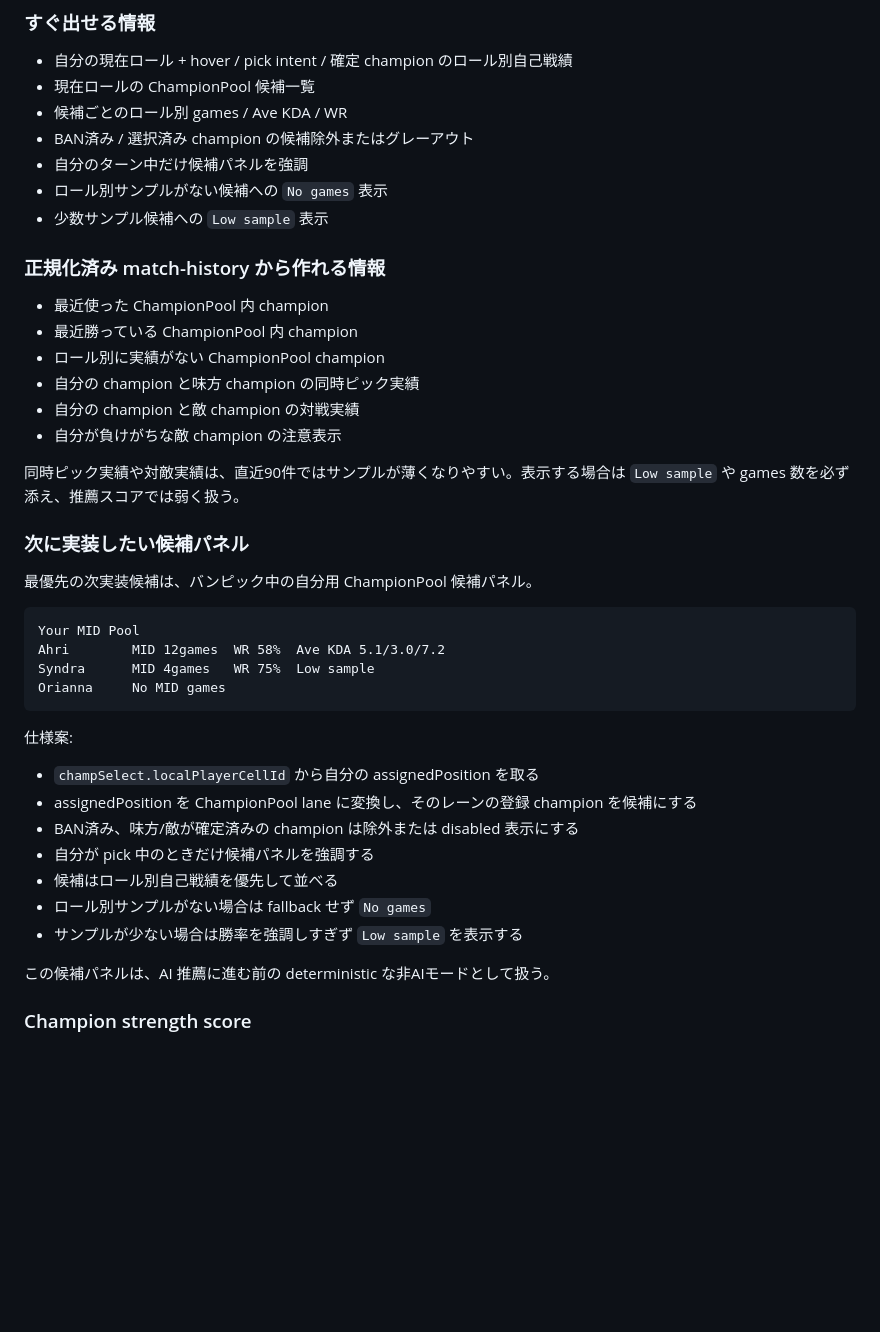
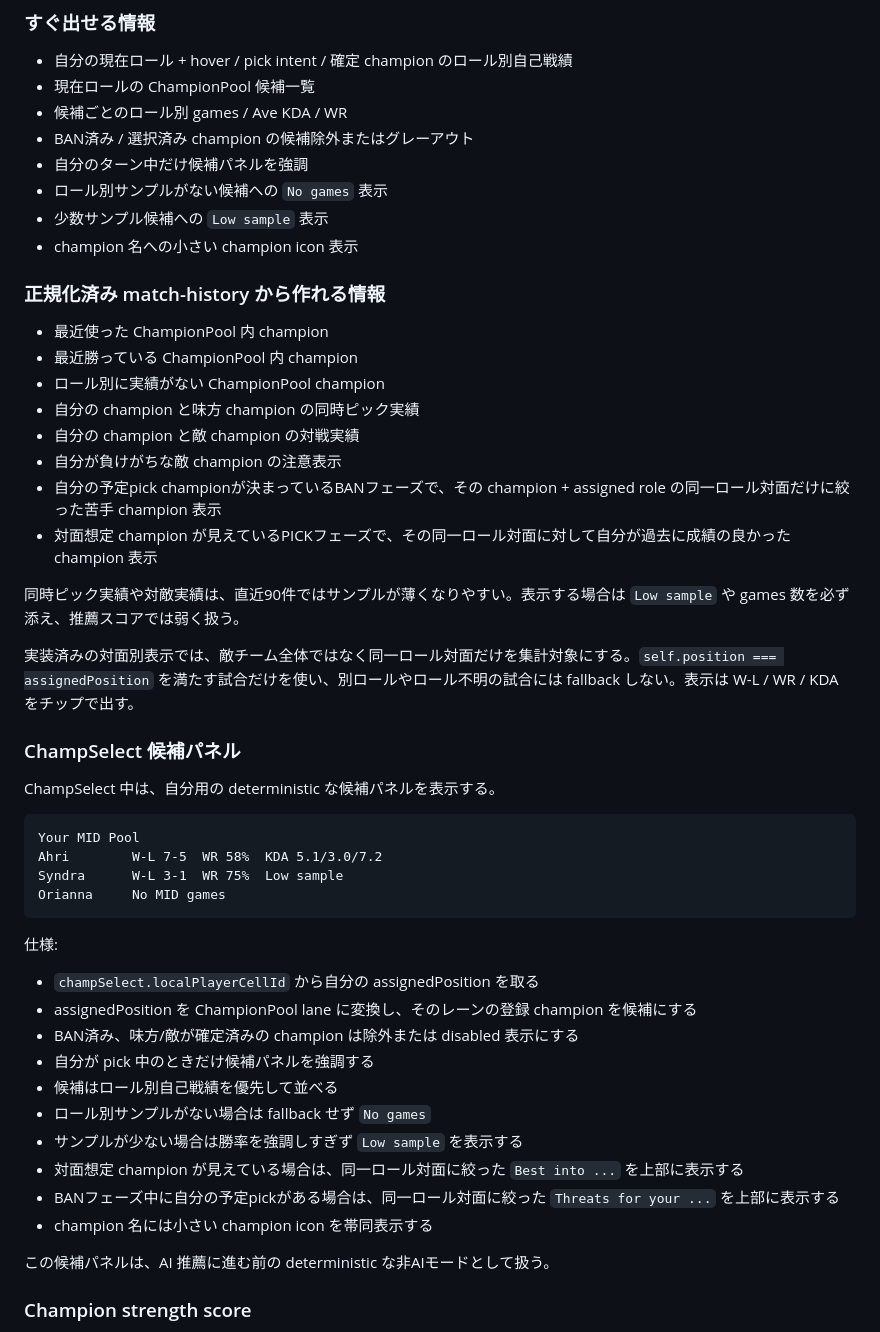
Before and after one commit to kyuu090/lol-ai-ban-pick, a Markdown page: docs/meta-statistics-design.md, the part around the change. Rendered like a GitHub page; blank space fills up the shorter version.

````diff
--- a/docs/meta-statistics-design.md
+++ b/docs/meta-statistics-design.md
@@ -434,6 +434,7 @@ KDA 5.2/4.0/8.1
 - 自分のターン中だけ候補パネルを強調
 - ロール別サンプルがない候補への `No games` 表示
 - 少数サンプル候補への `Low sample` 表示
+- champion 名への小さい champion icon 表示
 
 ### 正規化済み match-history から作れる情報
 
@@ -443,21 +444,25 @@ KDA 5.2/4.0/8.1
 - 自分の champion と味方 champion の同時ピック実績
 - 自分の champion と敵 champion の対戦実績
 - 自分が負けがちな敵 champion の注意表示
+- 自分の予定pick championが決まっているBANフェーズで、その champion + assigned role の同一ロール対面だけに絞った苦手 champion 表示
+- 対面想定 champion が見えているPICKフェーズで、その同一ロール対面に対して自分が過去に成績の良かった champion 表示
 
 同時ピック実績や対敵実績は、直近90件ではサンプルが薄くなりやすい。表示する場合は `Low sample` や games 数を必ず添え、推薦スコアでは弱く扱う。
 
-### 次に実装したい候補パネル
+実装済みの対面別表示では、敵チーム全体ではなく同一ロール対面だけを集計対象にする。`self.position === assignedPosition` を満たす試合だけを使い、別ロールやロール不明の試合には fallback しない。表示は W-L / WR / KDA をチップで出す。
 
-最優先の次実装候補は、バンピック中の自分用 ChampionPool 候補パネル。
+### ChampSelect 候補パネル
+
+ChampSelect 中は、自分用の deterministic な候補パネルを表示する。
 
 ```text
 Your MID Pool
-Ahri        MID 12games  WR 58%  Ave KDA 5.1/3.0/7.2
-Syndra      MID 4games   WR 75%  Low sample
+Ahri        W-L 7-5  WR 58%  KDA 5.1/3.0/7.2
+Syndra      W-L 3-1  WR 75%  Low sample
 Orianna     No MID games
 ```
 
-仕様案:
+仕様:
 
 - `champSelect.localPlayerCellId` から自分の assignedPosition を取る
 - assignedPosition を ChampionPool lane に変換し、そのレーンの登録 champion を候補にする
@@ -466,6 +471,9 @@ Orianna     No MID games
 - 候補はロール別自己戦績を優先して並べる
 - ロール別サンプルがない場合は fallback せず `No games`
 - サンプルが少ない場合は勝率を強調しすぎず `Low sample` を表示する
+- 対面想定 champion が見えている場合は、同一ロール対面に絞った `Best into ...` を上部に表示する
+- BANフェーズ中に自分の予定pickがある場合は、同一ロール対面に絞った `Threats for your ...` を上部に表示する
+- champion 名には小さい champion icon を帯同表示する
 
 この候補パネルは、AI 推薦に進む前の deterministic な非AIモードとして扱う。
 
````
Also changed, not shown: docs/AGENTS_CONTEXT.md (+15 -4 lines), docs/riot-match-history-design.md (+36 -0 lines).
